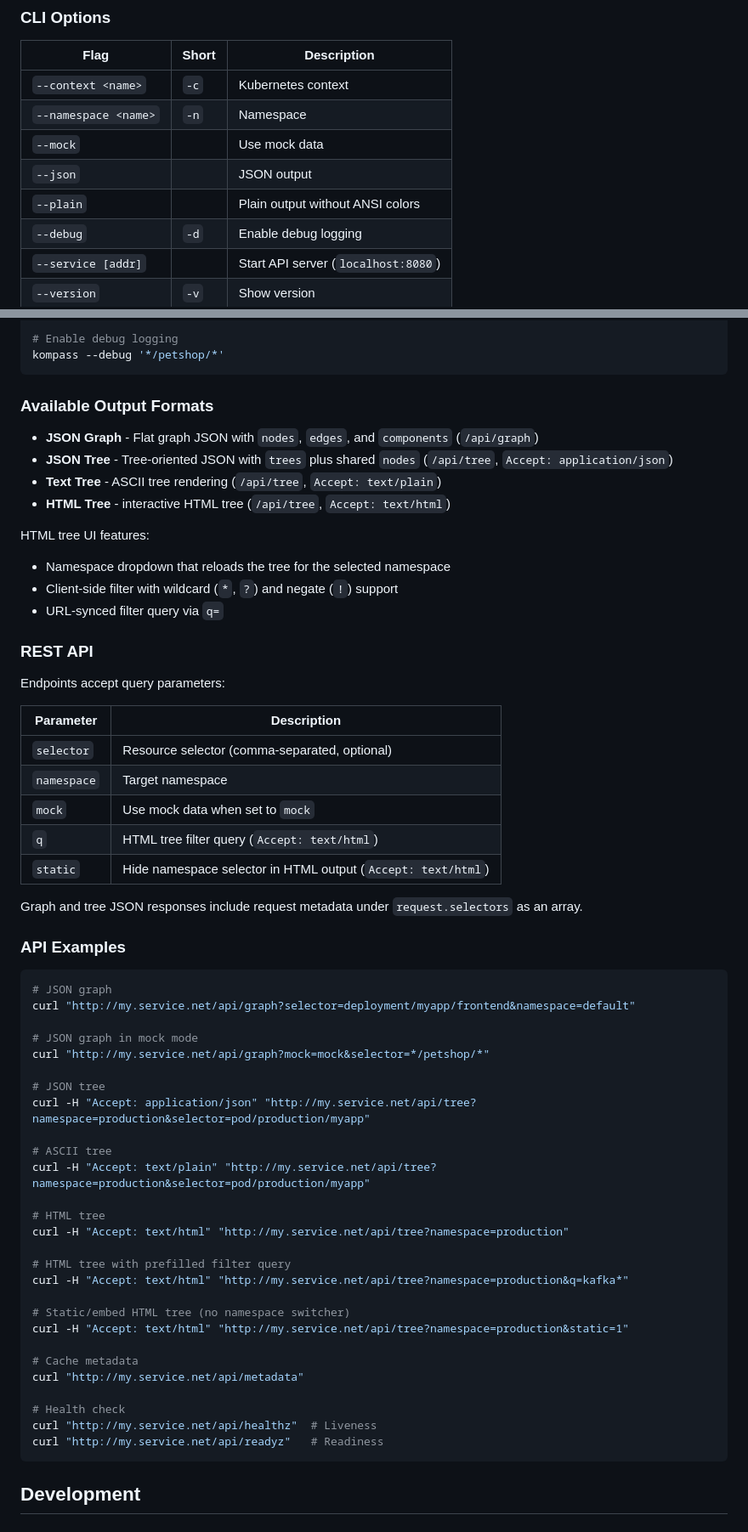
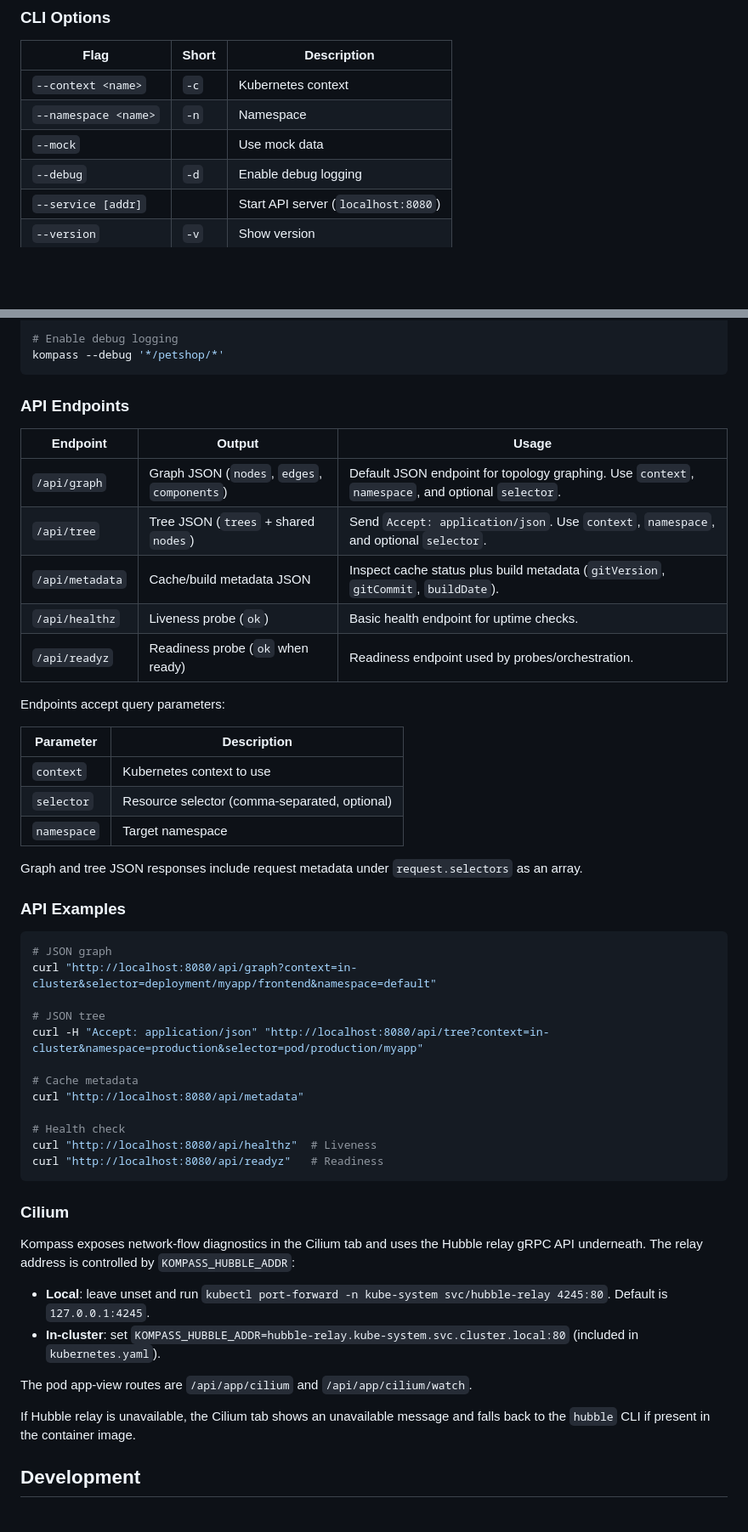
Before and after one commit to karloie/kompass, a Markdown page: README.md, 2 parts joined by grey strips. Shown: that part at 85% size. GitHub-like rendering; blank space fills up the shorter version.

````diff
--- a/README.md
+++ b/README.md
@@ -121,8 +108,6 @@ kompass 'deployment/prod/*'      # All deployments in prod namespace
 | `--context <name>` | `-c` | Kubernetes context |
 | `--namespace <name>` | `-n` | Namespace |
 | `--mock` | | Use mock data |
-| `--json` | | JSON output |
-| `--plain` | | Plain output without ANSI colors |
 | `--debug` | `-d` | Enable debug logging |
 | `--service [addr]` | | Start API server (`localhost:8080`) |
 | `--version` | `-v` | Show version |
@@ -217,30 +167,23 @@ kompass --service --mock
 kompass --debug '*/petshop/*'
 ```
 
-### Available Output Formats
+### API Endpoints
 
-- **JSON Graph** - Flat graph JSON with `nodes`, `edges`, and `components` (`/api/graph`)
-- **JSON Tree** - Tree-oriented JSON with `trees` plus shared `nodes` (`/api/tree`, `Accept: application/json`)
-- **Text Tree** - ASCII tree rendering (`/api/tree`, `Accept: text/plain`)
-- **HTML Tree** - interactive HTML tree (`/api/tree`, `Accept: text/html`)
-
-HTML tree UI features:
-
-- Namespace dropdown that reloads the tree for the selected namespace
-- Client-side filter with wildcard (`*`, `?`) and negate (`!`) support
-- URL-synced filter query via `q=`
-
-### REST API
+| Endpoint | Output | Usage |
+|----------|--------|-------|
+| `/api/graph` | Graph JSON (`nodes`, `edges`, `components`) | Default JSON endpoint for topology graphing. Use `context`, `namespace`, and optional `selector`. |
+| `/api/tree` | Tree JSON (`trees` + shared `nodes`) | Send `Accept: application/json`. Use `context`, `namespace`, and optional `selector`. |
+| `/api/metadata` | Cache/build metadata JSON | Inspect cache status plus build metadata (`gitVersion`, `gitCommit`, `buildDate`). |
+| `/api/healthz` | Liveness probe (`ok`) | Basic health endpoint for uptime checks. |
+| `/api/readyz` | Readiness probe (`ok` when ready) | Readiness endpoint used by probes/orchestration. |
 
 Endpoints accept query parameters:
 
 | Parameter | Description |
 |-----------|-------------|
+| `context` | Kubernetes context to use |
 | `selector` | Resource selector (comma-separated, optional) |
 | `namespace` | Target namespace |
-| `mock` | Use mock data when set to `mock` |
-| `q` | HTML tree filter query (`Accept: text/html`) |
-| `static` | Hide namespace selector in HTML output (`Accept: text/html`) |
 
 Graph and tree JSON responses include request metadata under `request.selectors` as an array.
 
@@ -248,33 +191,29 @@ Graph and tree JSON responses include request metadata under `request.selectors`
 
 ```bash
 # JSON graph
-curl "http://my.service.net/api/graph?selector=deployment/myapp/frontend&namespace=default"
-
-# JSON graph in mock mode
-curl "http://my.service.net/api/graph?mock=mock&selector=*/petshop/*"
+curl "http://localhost:8080/api/graph?context=in-cluster&selector=deployment/myapp/frontend&namespace=default"
 
 # JSON tree
-curl -H "Accept: application/json" "http://my.service.net/api/tree?namespace=production&selector=pod/production/myapp"
-
-# ASCII tree
-curl -H "Accept: text/plain" "http://my.service.net/api/tree?namespace=production&selector=pod/production/myapp"
-
-# HTML tree
-curl -H "Accept: text/html" "http://my.service.net/api/tree?namespace=production"
-
-# HTML tree with prefilled filter query
-curl -H "Accept: text/html" "http://my.service.net/api/tree?namespace=production&q=kafka*"
-
-# Static/embed HTML tree (no namespace switcher)
-curl -H "Accept: text/html" "http://my.service.net/api/tree?namespace=production&static=1"
+curl -H "Accept: application/json" "http://localhost:8080/api/tree?context=in-cluster&namespace=production&selector=pod/production/myapp"
 
 # Cache metadata
-curl "http://my.service.net/api/metadata"
+curl "http://localhost:8080/api/metadata"
 
 # Health check
-curl "http://my.service.net/api/healthz"  # Liveness
-curl "http://my.service.net/api/readyz"   # Readiness
+curl "http://localhost:8080/api/healthz"  # Liveness
+curl "http://localhost:8080/api/readyz"   # Readiness
 ```
+
+### Cilium
+
+Kompass exposes network-flow diagnostics in the Cilium tab and uses the Hubble relay gRPC API underneath. The relay address is controlled by `KOMPASS_HUBBLE_ADDR`:
+
+- **Local**: leave unset and run `kubectl port-forward -n kube-system svc/hubble-relay 4245:80`. Default is `127.0.0.1:4245`.
+- **In-cluster**: set `KOMPASS_HUBBLE_ADDR=hubble-relay.kube-system.svc.cluster.local:80` (included in `kubernetes.yaml`).
+
+The pod app-view routes are `/api/app/cilium` and `/api/app/cilium/watch`.
+
+If Hubble relay is unavailable, the Cilium tab shows an unavailable message and falls back to the `hubble` CLI if present in the container image.
 
 ## Development
 
````
Also changed, not shown: other parts of README.md (+40 -88 lines), doc/webapp.png (added), 16 other files.
